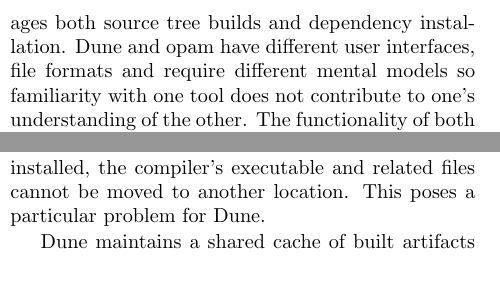
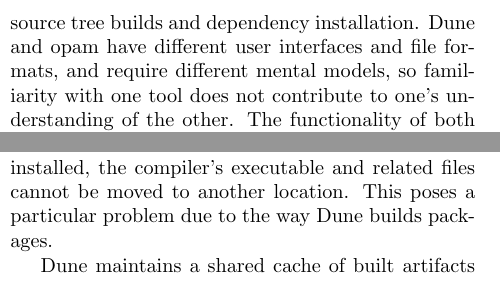
Before and after one commit to gridbugs/dune-pkg-splash2025, a LaTeX paper (dunepkg2025.tex): two parts of the columns of pages 1 and 2 of 3, joined at a grey line, cut so that both start at the same text. Compiled offline with pdfLaTeX.

Commit message:
Minor tweaks

```diff
--- a/dunepkg2025.tex
+++ b/dunepkg2025.tex
@@ -59,8 +59,8 @@
         package management tool has led to confusion among developers, in
         particular newcomers from other ecosystems where a single tool
         manages both source tree builds and dependency installation. Dune
-        and opam have different user interfaces, file formats and require
-        different mental models so familiarity with one tool does not
+        and opam have different user interfaces and file formats, and require
+        different mental models, so familiarity with one tool does not
         contribute to one's understanding of the other. The functionality
         of both tools overlaps, since by merit of opam being a source-based
         package manager, it must also be able to build OCaml projects,
@@ -168,7 +168,8 @@
         The OCaml compiler is implemented in such a way that the absolute path
         to its install location is included in its executable. This means that
         once installed, the compiler's executable and related files cannot be
-        moved to another location. This poses a particular problem for Dune.
+        moved to another location. This poses a particular problem due to the
+        way Dune builds packages.
 
         Dune maintains a shared cache of built artifacts that can be reused
         across projects to speed up builds. For artifacts to be safely cached,
```
Also changed, not shown: dunepkg2025.tex (2 more changed lines).
